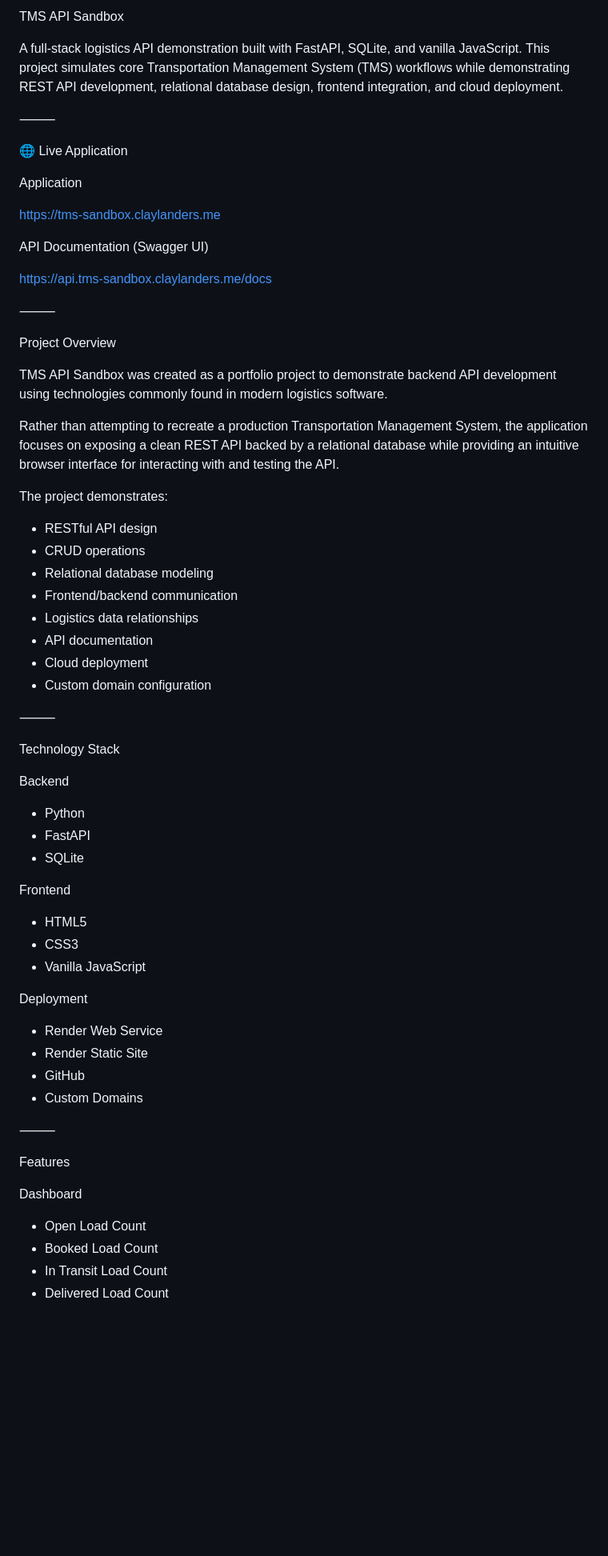
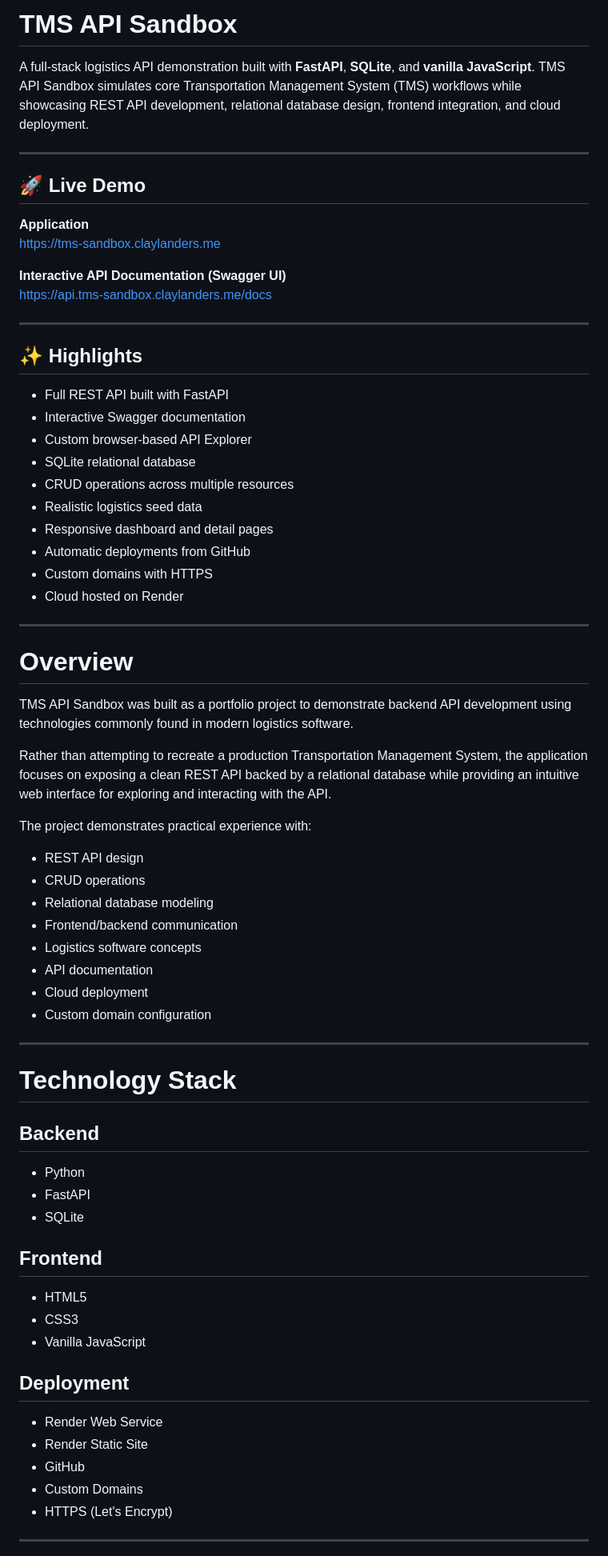
Before and after one commit to ClayLanders/tms-api-sandbox, a Markdown page: README.md, the part around one of its changes. Shown at 80% size. Rendered like a GitHub page; blank space fills up the shorter version.

```diff
--- a/README.md
+++ b/README.md
@@ -1,69 +1,74 @@
-TMS API Sandbox
+# TMS API Sandbox
 
-A full-stack logistics API demonstration built with FastAPI, SQLite, and vanilla JavaScript. This project simulates core Transportation Management System (TMS) workflows while demonstrating REST API development, relational database design, frontend integration, and cloud deployment.
+A full-stack logistics API demonstration built with **FastAPI**, **SQLite**, and **vanilla JavaScript**. TMS API Sandbox simulates core Transportation Management System (TMS) workflows while showcasing REST API development, relational database design, frontend integration, and cloud deployment.
 
-⸻
+---
 
-🌐 Live Application
+## 🚀 Live Demo
 
-Application
-
+**Application**
 https://tms-sandbox.claylanders.me
 
-API Documentation (Swagger UI)
-
+**Interactive API Documentation (Swagger UI)**
 https://api.tms-sandbox.claylanders.me/docs
 
-⸻
+---
 
-Project Overview
+## ✨ Highlights
 
-TMS API Sandbox was created as a portfolio project to demonstrate backend API development using technologies commonly found in modern logistics software.
+- Full REST API built with FastAPI
+- Interactive Swagger documentation
+- Custom browser-based API Explorer
+- SQLite relational database
+- CRUD operations across multiple resources
+- Realistic logistics seed data
+- Responsive dashboard and detail pages
+- Automatic deployments from GitHub
+- Custom domains with HTTPS
+- Cloud hosted on Render
 
-Rather than attempting to recreate a production Transportation Management System, the application focuses on exposing a clean REST API backed by a relational database while providing an intuitive browser interface for interacting with and testing the API.
+---
 
-The project demonstrates:
+# Overview
 
-* RESTful API design
-* CRUD operations
-* Relational database modeling
-* Frontend/backend communication
-* Logistics data relationships
-* API documentation
-* Cloud deployment
-* Custom domain configuration
+TMS API Sandbox was built as a portfolio project to demonstrate backend API development using technologies commonly found in modern logistics software.
 
-⸻
+Rather than attempting to recreate a production Transportation Management System, the application focuses on exposing a clean REST API backed by a relational database while providing an intuitive web interface for exploring and interacting with the API.
 
-Technology Stack
+The project demonstrates practical experience with:
 
-Backend
+- REST API design
+- CRUD operations
+- Relational database modeling
+- Frontend/backend communication
+- Logistics software concepts
+- API documentation
+- Cloud deployment
+- Custom domain configuration
 
-* Python
-* FastAPI
-* SQLite
+---
 
-Frontend
+# Technology Stack
 
-* HTML5
-* CSS3
-* Vanilla JavaScript
+## Backend
 
-Deployment
+- Python
+- FastAPI
+- SQLite
 
-* Render Web Service
-* Render Static Site
-* GitHub
-* Custom Domains
+## Frontend
 
-⸻
+- HTML5
+- CSS3
+- Vanilla JavaScript
 
-Features
+## Deployment
 
-Dashboard
+- Render Web Service
+- Render Static Site
+- GitHub
+- Custom Domains
+- HTTPS (Let's Encrypt)
 
-* Open Load Count
-* Booked Load Count
-* In Transit Load Count
-* Delivered Load Count
+---
 
```
Also changed, not shown: other parts of README.md (+156 -123 lines).
